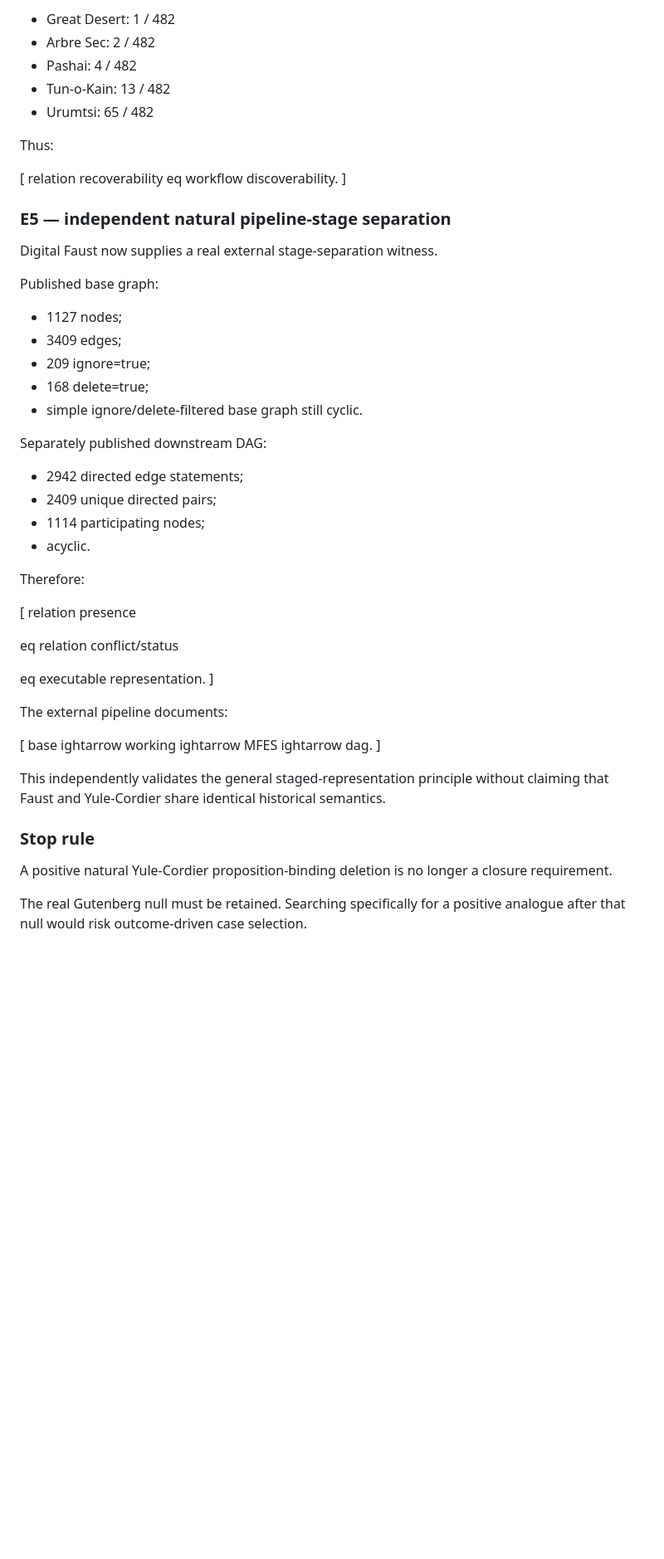
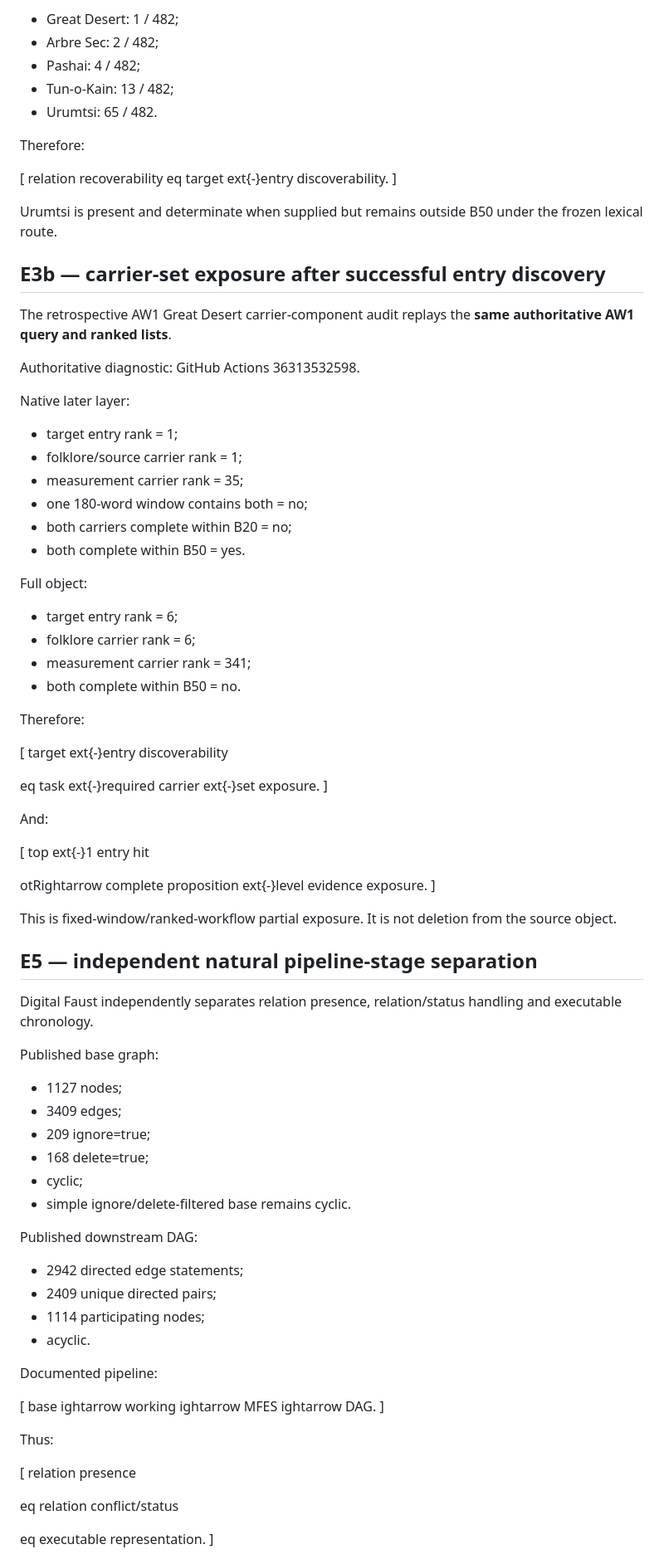
Before and after one commit to MKLEE222/claim-relative-representation, a Markdown page: experiments/deepening_v1/MOTHER_PROBLEM_CLOSURE_STATUS_v1.md, the part around one of its changes. Shown at 83% size. Rendered like a GitHub page; blank space fills up the shorter version.

Commit message:
Update mother-problem closure status after carrier-exposure separation

```diff
--- a/experiments/deepening_v1/MOTHER_PROBLEM_CLOSURE_STATUS_v1.md
+++ b/experiments/deepening_v1/MOTHER_PROBLEM_CLOSURE_STATUS_v1.md
@@ -137,58 +160,101 @@ Under Generic Seed-Task Access Policy v1, frozen before the R3 inquiry panel, la
 
-- Great Desert: 1 / 482
-- Arbre Sec: 2 / 482
-- Pashai: 4 / 482
-- Tun-o-Kain: 13 / 482
-- Urumtsi: 65 / 482
+- Great Desert: 1 / 482;
+- Arbre Sec: 2 / 482;
+- Pashai: 4 / 482;
+- Tun-o-Kain: 13 / 482;
+- Urumtsi: 65 / 482.
 
-Thus:
+Therefore:
 
 [
 relation recoverability
-eq workflow discoverability.
+eq target	ext{-}entry discoverability.
 ]
 
-### E5 — independent natural pipeline-stage separation
+Urumtsi is present and determinate when supplied but remains outside B50 under the frozen lexical route.
 
-Digital Faust now supplies a real external stage-separation witness.
+## E3b — carrier-set exposure after successful entry discovery
+
+The retrospective AW1 Great Desert carrier-component audit replays the **same authoritative AW1 query and ranked lists**.
+
+Authoritative diagnostic:
+GitHub Actions 36313532598.
+
+Native later layer:
+
+- target entry rank = 1;
+- folklore/source carrier rank = 1;
+- measurement carrier rank = 35;
+- one 180-word window contains both = no;
+- both carriers complete within B20 = no;
+- both complete within B50 = yes.
+
+Full object:
+
+- target entry rank = 6;
+- folklore carrier rank = 6;
+- measurement carrier rank = 341;
+- both complete within B50 = no.
+
+Therefore:
+
+[
+target	ext{-}entry discoverability
+
+eq
+task	ext{-}required carrier	ext{-}set exposure.
+]
+
+And:
+
+[
+top	ext{-}1 entry hit
+
+otRightarrow
+complete proposition	ext{-}level evidence exposure.
+]
+
+This is fixed-window/ranked-workflow partial exposure.
+It is not deletion from the source object.
+
+## E5 — independent natural pipeline-stage separation
+
+Digital Faust independently separates relation presence, relation/status handling and executable chronology.
 
 Published base graph:
+
 - 1127 nodes;
 - 3409 edges;
 - 209 ignore=true;
 - 168 delete=true;
-- simple ignore/delete-filtered base graph still cyclic.
+- cyclic;
+- simple ignore/delete-filtered base remains cyclic.
 
-Separately published downstream DAG:
+Published downstream DAG:
+
 - 2942 directed edge statements;
 - 2409 unique directed pairs;
 - 1114 participating nodes;
 - acyclic.
 
-Therefore:
-
-[
-relation presence
-
-eq relation conflict/status
-
-eq executable representation.
-]
-
-The external pipeline documents:
+Documented pipeline:
 
 [
 base
 ightarrow working
 ightarrow MFES
-ightarrow dag.
+ightarrow DAG.
 ]
 
-This independently validates the general staged-representation principle without claiming that Faust and Yule-Cordier share identical historical semantics.
+Thus:
 
-### Stop rule
+[
+relation presence
 
-A positive natural Yule-Cordier proposition-binding deletion is no longer a closure requirement.
+eq
+relation conflict/status
 
-The real Gutenberg null must be retained. Searching specifically for a positive analogue after that null would risk outcome-driven case selection.
+eq
+executable representation.
+]
 
```
Also changed, not shown: other parts of experiments/deepening_v1/MOTHER_PROBLEM_CLOSURE_STATUS_v1.md (+137 -90 lines).
